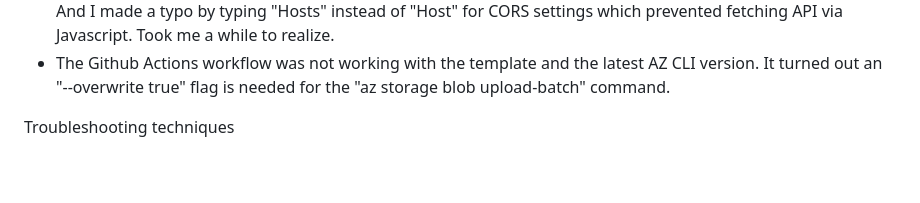
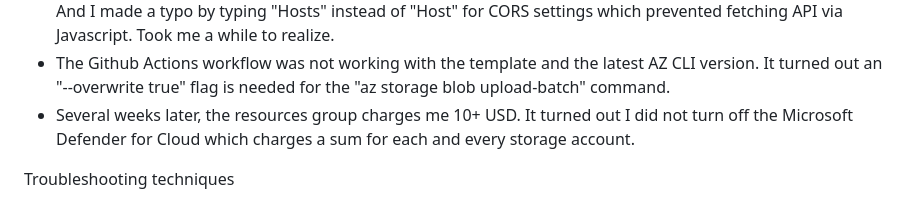
Before and after one commit to mphhohku/azure-resume, a Markdown page: README.md, the part around the change. Rendered like a GitHub page; blank space fills up the shorter version.

Commit message:
Update learnings

```diff
--- a/README.md
+++ b/README.md
@@ -31,6 +31,7 @@ Major hiccups and solutions
 - On my personal Mac, I downloaded .NET SDK 7.0 (Arm64) so the latest Azure Functions Core Tools could support it. And when creating the azure function, I selected .NET SDK 7.0 and continue with func host start, and the Visitor Counter worked fine, with quite a few modifications to read CosmosDB and StringContent attributes properly. Troubleshooting took a lot of time to remove conflicting libraries. And a lot of testing and validation. But finally it worked after two full days of work.
 - I realized the JsonProperty names are case-sensitive and prevented me to connect to Cosmos DB at one point. And I made a typo by typing "Hosts" instead of "Host" for CORS settings which prevented fetching API via Javascript. Took me a while to realize.
 - The Github Actions workflow was not working with the template and the latest AZ CLI version. It turned out an "--overwrite true" flag is needed for the "az storage blob upload-batch" command.
+- Several weeks later, the resources group charges me 10+ USD. It turned out I did not turn off the Microsoft Defender for Cloud which charges a sum for each and every storage account.
 
 Troubleshooting techniques
 - Googling the questions I had/error codes. Most answers were on stackexchange and github discussion forums.
```
